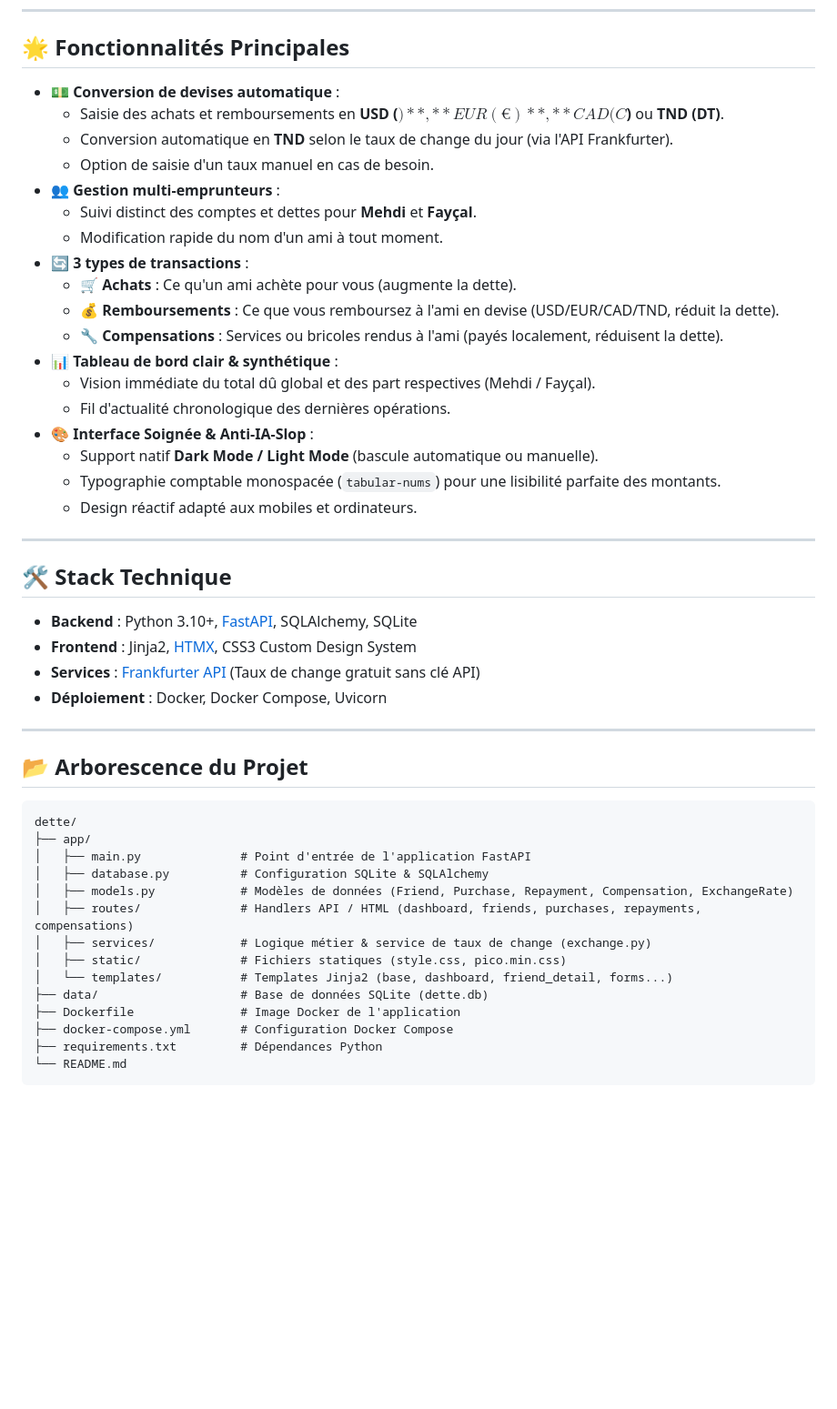
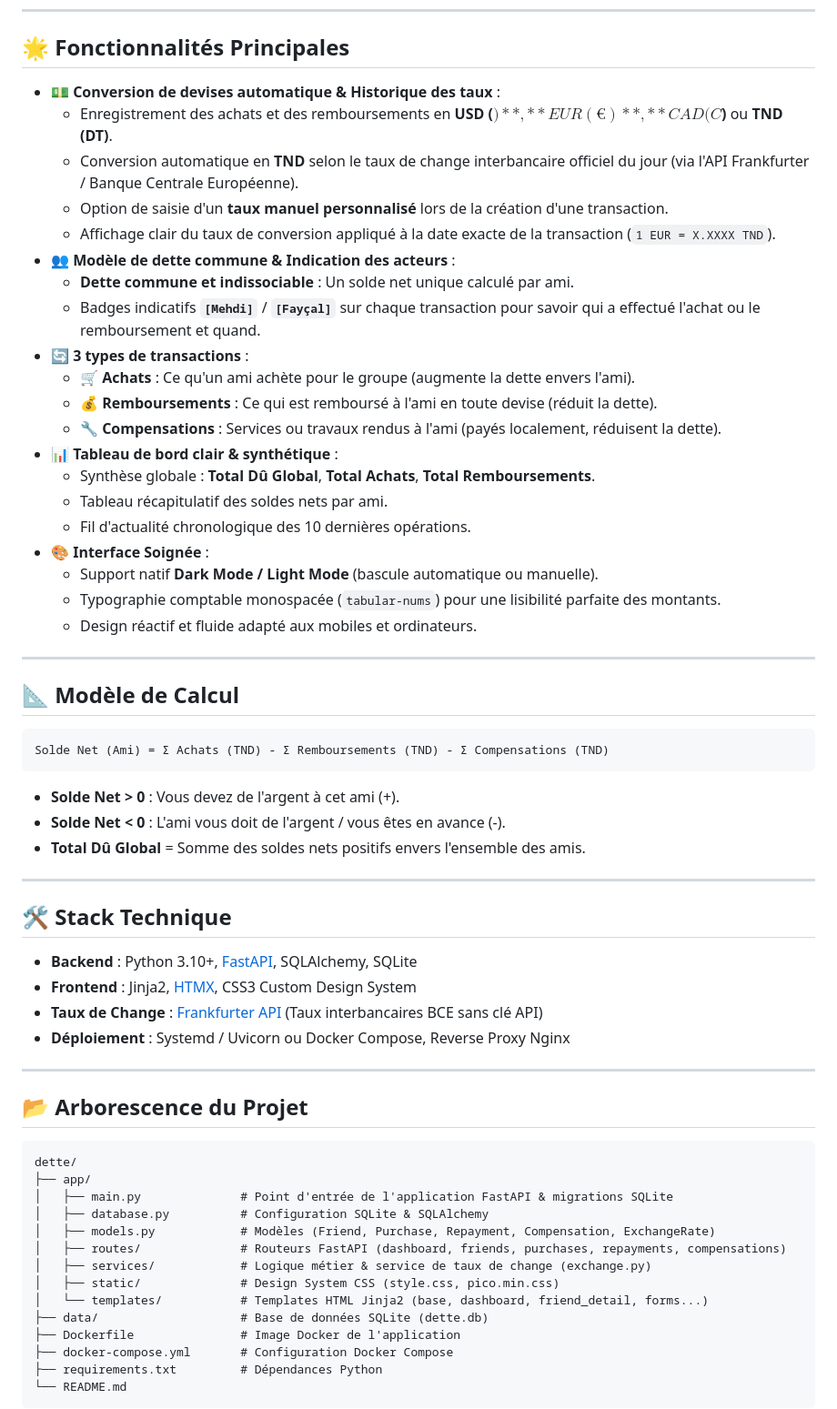
Before and after one commit to phara0n/dette, a Markdown page: README.md, the part around one of its changes. Shown at 91% size. Rendered like a GitHub page; blank space fills up the shorter version.

````diff
--- a/README.md
+++ b/README.md
@@ -6,24 +6,38 @@
 
 ## 🌟 Fonctionnalités Principales
 
-- **💵 Conversion de devises automatique** :
-  - Saisie des achats et remboursements en **USD ($)**, **EUR (€)**, **CAD (C$)** ou **TND (DT)**.
-  - Conversion automatique en **TND** selon le taux de change du jour (via l'API Frankfurter).
-  - Option de saisie d'un taux manuel en cas de besoin.
-- **👥 Gestion multi-emprunteurs** :
-  - Suivi distinct des comptes et dettes pour **Mehdi** et **Fayçal**.
-  - Modification rapide du nom d'un ami à tout moment.
+- **💵 Conversion de devises automatique & Historique des taux** :
+  - Enregistrement des achats et des remboursements en **USD ($)**, **EUR (€)**, **CAD (C$)** ou **TND (DT)**.
+  - Conversion automatique en **TND** selon le taux de change interbancaire officiel du jour (via l'API Frankfurter / Banque Centrale Européenne).
+  - Option de saisie d'un **taux manuel personnalisé** lors de la création d'une transaction.
+  - Affichage clair du taux de conversion appliqué à la date exacte de la transaction (`1 EUR = X.XXXX TND`).
+- **👥 Modèle de dette commune & Indication des acteurs** :
+  - **Dette commune et indissociable** : Un solde net unique calculé par ami.
+  - Badges indicatifs **`[Mehdi]`** / **`[Fayçal]`** sur chaque transaction pour savoir qui a effectué l'achat ou le remboursement et quand.
 - **🔄 3 types de transactions** :
-  - 🛒 **Achats** : Ce qu'un ami achète pour vous (augmente la dette).
-  - 💰 **Remboursements** : Ce que vous remboursez à l'ami en devise (USD/EUR/CAD/TND, réduit la dette).
-  - 🔧 **Compensations** : Services ou bricoles rendus à l'ami (payés localement, réduisent la dette).
+  - 🛒 **Achats** : Ce qu'un ami achète pour le groupe (augmente la dette envers l'ami).
+  - 💰 **Remboursements** : Ce qui est remboursé à l'ami en toute devise (réduit la dette).
+  - 🔧 **Compensations** : Services ou travaux rendus à l'ami (payés localement, réduisent la dette).
 - **📊 Tableau de bord clair & synthétique** :
-  - Vision immédiate du total dû global et des part respectives (Mehdi / Fayçal).
-  - Fil d'actualité chronologique des dernières opérations.
-- **🎨 Interface Soignée & Anti-IA-Slop** :
+  - Synthèse globale : **Total Dû Global**, **Total Achats**, **Total Remboursements**.
+  - Tableau récapitulatif des soldes nets par ami.
+  - Fil d'actualité chronologique des 10 dernières opérations.
+- **🎨 Interface Soignée** :
   - Support natif **Dark Mode / Light Mode** (bascule automatique ou manuelle).
   - Typographie comptable monospacée (`tabular-nums`) pour une lisibilité parfaite des montants.
-  - Design réactif adapté aux mobiles et ordinateurs.
+  - Design réactif et fluide adapté aux mobiles et ordinateurs.
+
+---
+
+## 📐 Modèle de Calcul
+
+```text
+Solde Net (Ami) = Σ Achats (TND) - Σ Remboursements (TND) - Σ Compensations (TND)
+```
+
+- **Solde Net > 0** : Vous devez de l'argent à cet ami (+).
+- **Solde Net < 0** : L'ami vous doit de l'argent / vous êtes en avance (-).
+- **Total Dû Global** = Somme des soldes nets positifs envers l'ensemble des amis.
 
 ---
 
@@ -31,8 +45,8 @@
 
 - **Backend** : Python 3.10+, [FastAPI](https://fastapi.tiangolo.com/), SQLAlchemy, SQLite
 - **Frontend** : Jinja2, [HTMX](https://htmx.org/), CSS3 Custom Design System
-- **Services** : [Frankfurter API](https://www.frankfurter.app/) (Taux de change gratuit sans clé API)
-- **Déploiement** : Docker, Docker Compose, Uvicorn
+- **Taux de Change** : [Frankfurter API](https://www.frankfurter.app/) (Taux interbancaires BCE sans clé API)
+- **Déploiement** : Systemd / Uvicorn ou Docker Compose, Reverse Proxy Nginx
 
 ---
 
@@ -41,13 +55,13 @@
 ```text
 dette/
 ├── app/
-│   ├── main.py              # Point d'entrée de l'application FastAPI
+│   ├── main.py              # Point d'entrée de l'application FastAPI & migrations SQLite
 │   ├── database.py          # Configuration SQLite & SQLAlchemy
-│   ├── models.py            # Modèles de données (Friend, Purchase, Repayment, Compensation, ExchangeRate)
-│   ├── routes/              # Handlers API / HTML (dashboard, friends, purchases, repayments, compensations)
+│   ├── models.py            # Modèles (Friend, Purchase, Repayment, Compensation, ExchangeRate)
+│   ├── routes/              # Routeurs FastAPI (dashboard, friends, purchases, repayments, compensations)
 │   ├── services/            # Logique métier & service de taux de change (exchange.py)
-│   ├── static/              # Fichiers statiques (style.css, pico.min.css)
-│   └── templates/           # Templates Jinja2 (base, dashboard, friend_detail, forms...)
+│   ├── static/              # Design System CSS (style.css, pico.min.css)
+│   └── templates/           # Templates HTML Jinja2 (base, dashboard, friend_detail, forms...)
 ├── data/                    # Base de données SQLite (dette.db)
 ├── Dockerfile               # Image Docker de l'application
 ├── docker-compose.yml       # Configuration Docker Compose
````
Also changed, not shown: other parts of README.md (+19 -22 lines).
